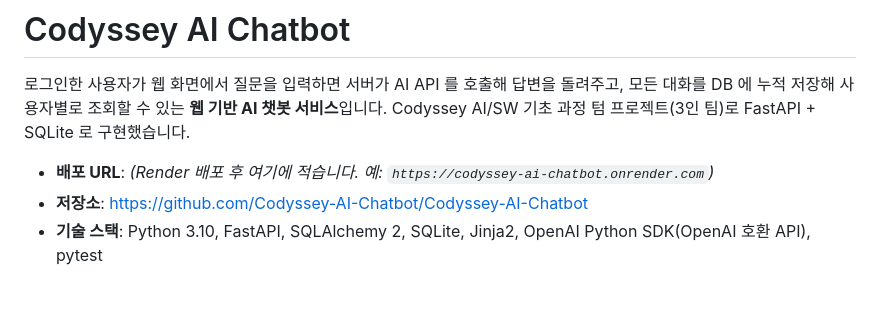
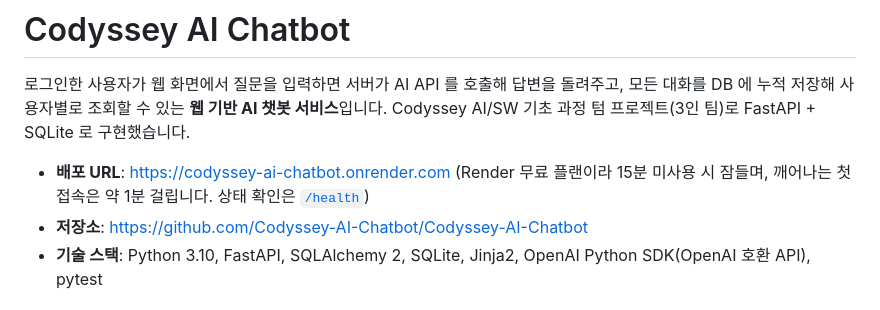
Before and after one commit to Codyssey-AI-Chatbot/Codyssey-AI-Chatbot, a Markdown page: README.md, the part around the change. GitHub-like rendering.

Commit message:
docs: README 에 배포 URL 기입
- https://codyssey-ai-chatbot.onrender.com 접속과 /health 응답을 외부에서 확인
- 무료 플랜의 잠들기와 첫 접속 지연을 한 줄로 안내

Co-Authored-By: Claude Opus 5.5 <noreply@anthropic.com>

```diff
--- a/README.md
+++ b/README.md
@@ -2,7 +2,7 @@
 
 로그인한 사용자가 웹 화면에서 질문을 입력하면 서버가 AI API 를 호출해 답변을 돌려주고, 모든 대화를 DB 에 누적 저장해 사용자별로 조회할 수 있는 **웹 기반 AI 챗봇 서비스**입니다. Codyssey AI/SW 기초 과정 텀 프로젝트(3인 팀)로 FastAPI + SQLite 로 구현했습니다.
 
-- **배포 URL**: _(Render 배포 후 여기에 적습니다. 예: `https://codyssey-ai-chatbot.onrender.com`)_
+- **배포 URL**: https://codyssey-ai-chatbot.onrender.com (Render 무료 플랜이라 15분 미사용 시 잠들며, 깨어나는 첫 접속은 약 1분 걸립니다. 상태 확인은 [`/health`](https://codyssey-ai-chatbot.onrender.com/health))
 - **저장소**: https://github.com/Codyssey-AI-Chatbot/Codyssey-AI-Chatbot
 - **기술 스택**: Python 3.10, FastAPI, SQLAlchemy 2, SQLite, Jinja2, OpenAI Python SDK(OpenAI 호환 API), pytest
 
```
